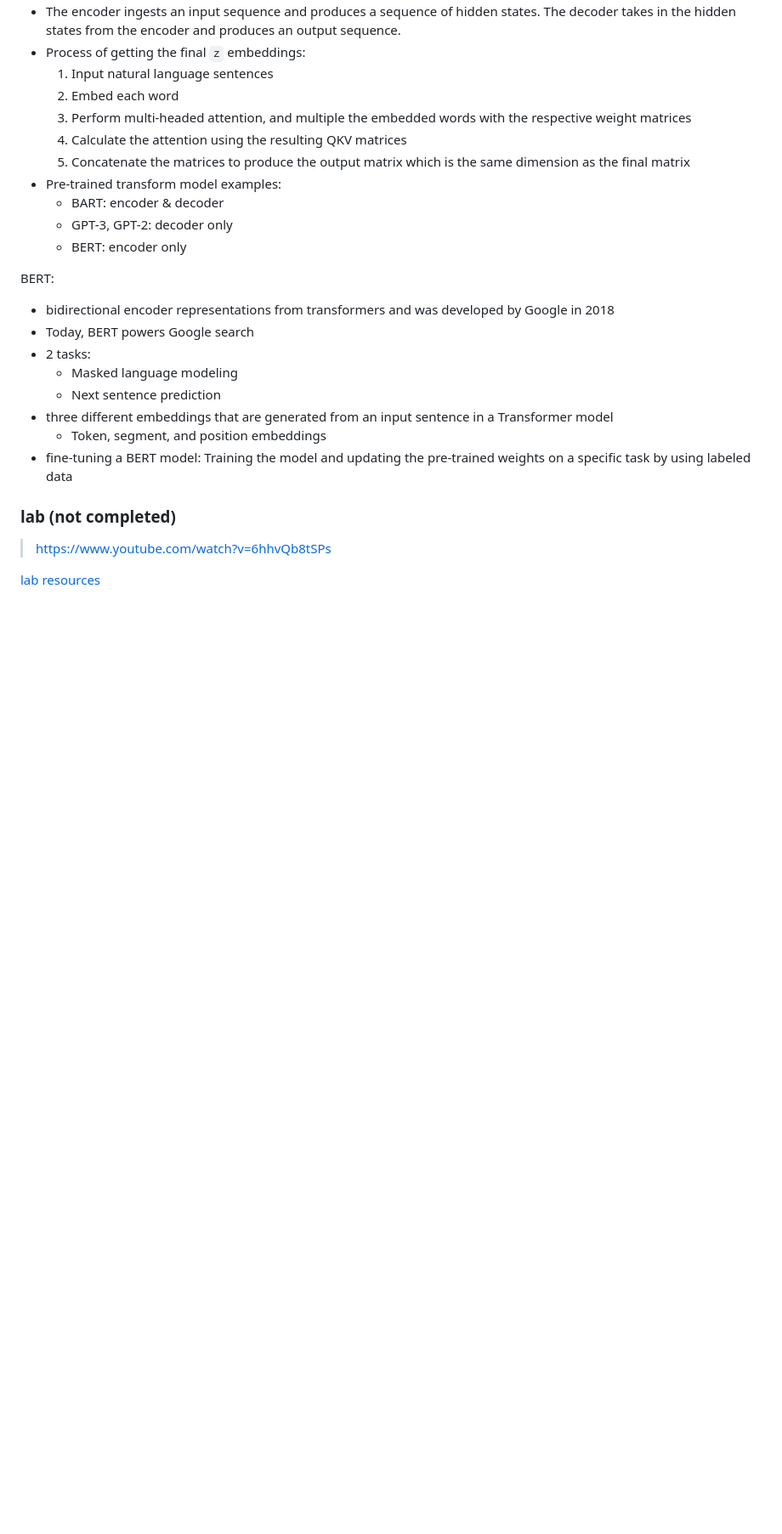
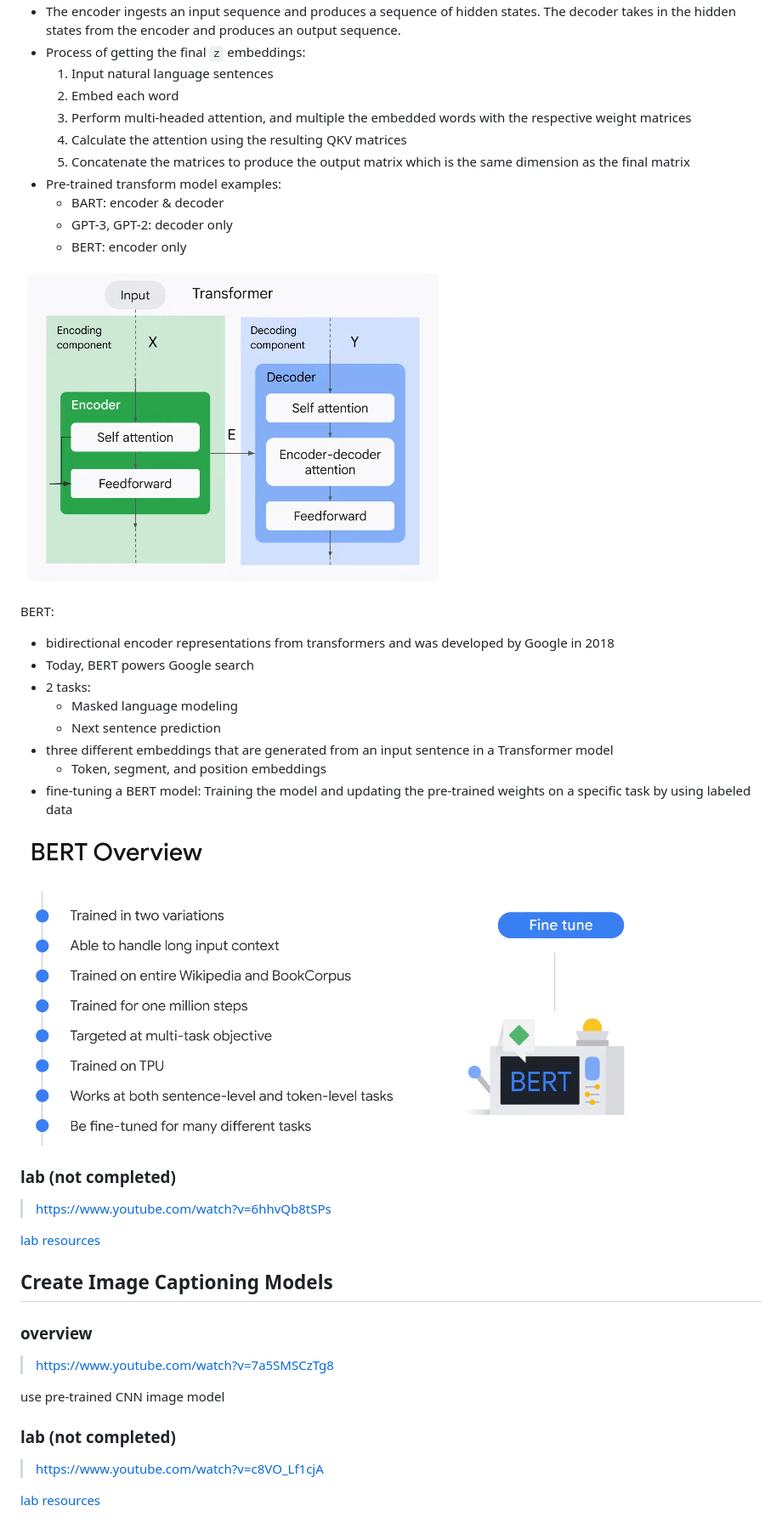
Before and after one commit to bambooom/bass-bon, a Markdown page: generative-ai-google-cloud/README.md, the part around the change. Shown: that part at 85% size. GitHub-like rendering; pictures changed too: generative-ai-google-cloud/images/BERT.png (added), generative-ai-google-cloud/images/transformer.png (added); blank space fills up the shorter version.

Commit message:
:sparkles: Finish 9/10

```diff
--- a/generative-ai-google-cloud/README.md
+++ b/generative-ai-google-cloud/README.md
@@ -171,6 +171,8 @@ Transformer Models:
     - GPT-3, GPT-2: decoder only
     - BERT: encoder only
 
+![](./images/transformer.png)
+
 BERT:
 - bidirectional encoder representations from transformers and was developed by Google in 2018
 - Today, BERT powers Google search
@@ -181,8 +183,24 @@ BERT:
   - Token, segment, and position embeddings
 - fine-tuning a BERT model: Training the model and updating the pre-trained weights on a specific task by using labeled data
 
+![](./images/BERT.png)
+
 ### lab (not completed)
 
 > https://www.youtube.com/watch?v=6hhvQb8tSPs
 
 [lab resources](https://github.com/GoogleCloudPlatform/asl-ml-immersion/blob/master/notebooks/text_models/solutions/classify_text_with_bert.ipynb)
+
+## Create Image Captioning Models
+
+### overview
+
+> https://www.youtube.com/watch?v=7a5SMSCzTg8
+
+use pre-trained CNN image model
+
+### lab (not completed)
+
+> https://www.youtube.com/watch?v=c8VO_Lf1cjA
+
+[lab resources](https://github.com/GoogleCloudPlatform/asl-ml-immersion/blob/master/notebooks/multi_modal/solutions/image_captioning.ipynb)
```
Also changed, not shown: README.md (+1 -1 lines).
